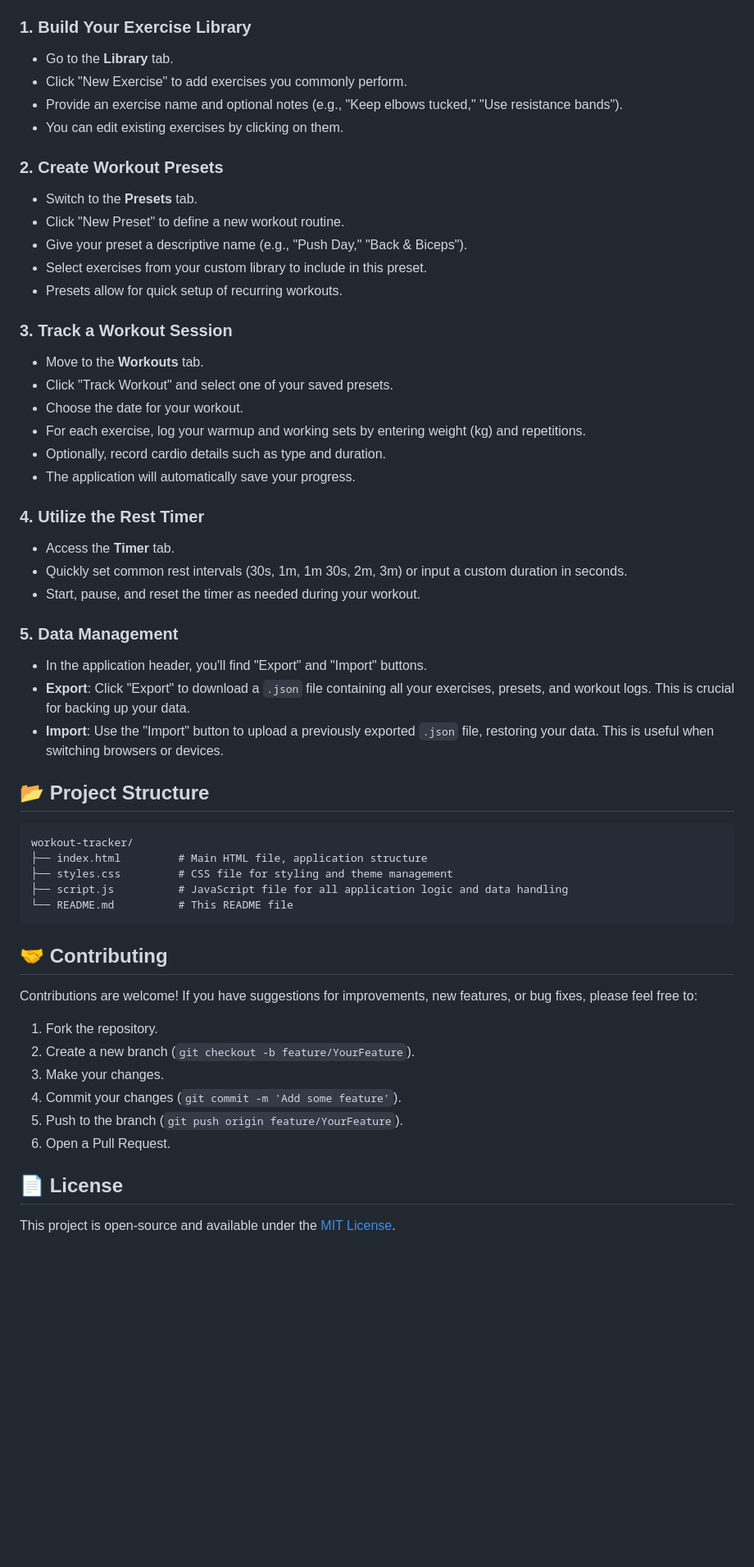
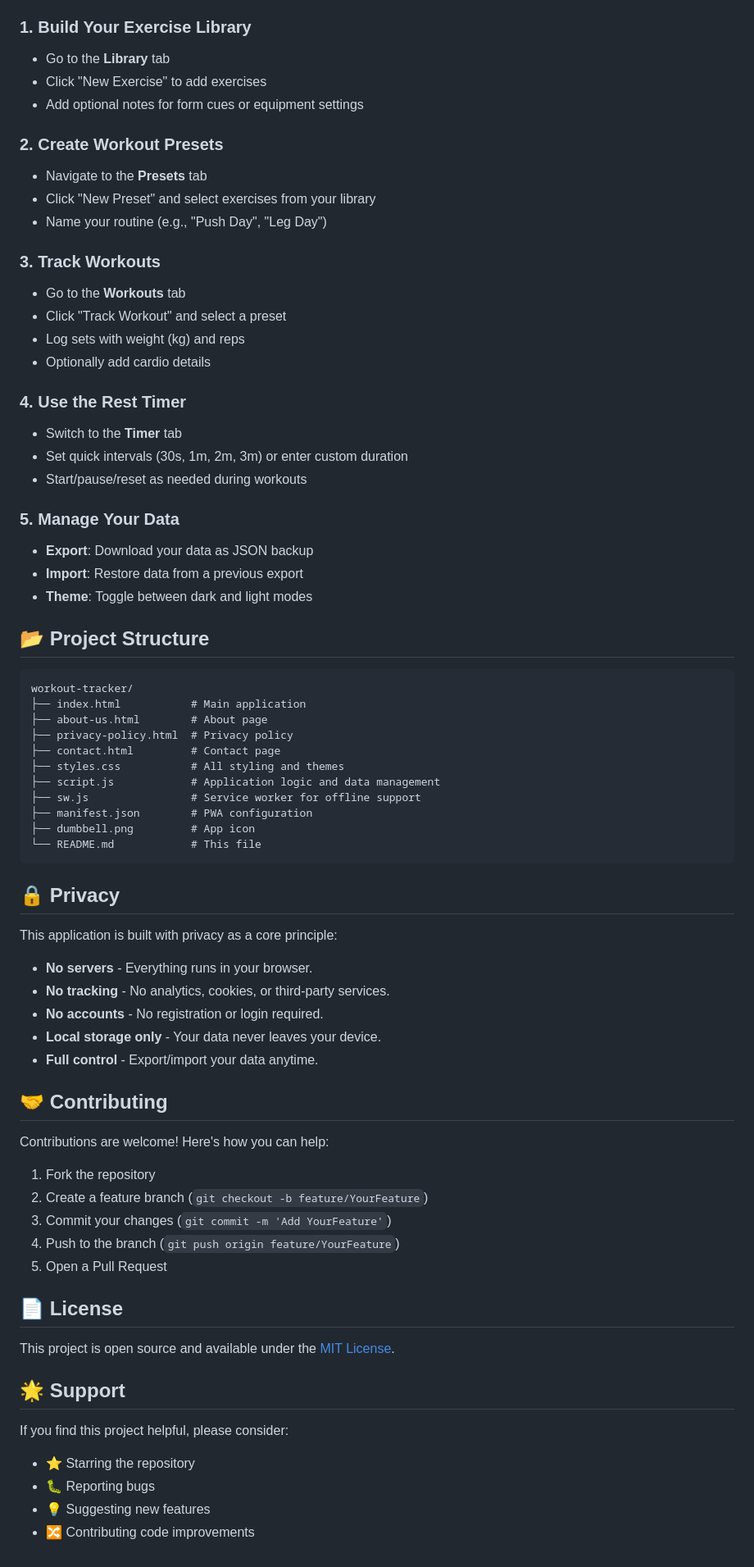
Before and after one commit to maria-brito15/workout-tracker, a Markdown page: README.md, the part around one of its changes. Shown at 82% size. GitHub-like rendering; blank space fills up the shorter version.

````diff
--- a/README.md
+++ b/README.md
@@ -45,61 +55,80 @@ Navigate through the application using the tabs: **Presets**, **Workouts**, **Li
 
 ### 1. Build Your Exercise Library
 
-- Go to the **Library** tab.
-- Click "New Exercise" to add exercises you commonly perform.
-- Provide an exercise name and optional notes (e.g., "Keep elbows tucked," "Use resistance bands").
-- You can edit existing exercises by clicking on them.
+- Go to the **Library** tab
+- Click "New Exercise" to add exercises
+- Add optional notes for form cues or equipment settings
 
 ### 2. Create Workout Presets
 
-- Switch to the **Presets** tab.
-- Click "New Preset" to define a new workout routine.
-- Give your preset a descriptive name (e.g., "Push Day," "Back & Biceps").
-- Select exercises from your custom library to include in this preset.
-- Presets allow for quick setup of recurring workouts.
+- Navigate to the **Presets** tab
+- Click "New Preset" and select exercises from your library
+- Name your routine (e.g., "Push Day", "Leg Day")
 
-### 3. Track a Workout Session
+### 3. Track Workouts
 
-- Move to the **Workouts** tab.
-- Click "Track Workout" and select one of your saved presets.
-- Choose the date for your workout.
-- For each exercise, log your warmup and working sets by entering weight (kg) and repetitions.
-- Optionally, record cardio details such as type and duration.
-- The application will automatically save your progress.
+- Go to the **Workouts** tab
+- Click "Track Workout" and select a preset
+- Log sets with weight (kg) and reps
+- Optionally add cardio details
 
-### 4. Utilize the Rest Timer
+### 4. Use the Rest Timer
 
-- Access the **Timer** tab.
-- Quickly set common rest intervals (30s, 1m, 1m 30s, 2m, 3m) or input a custom duration in seconds.
-- Start, pause, and reset the timer as needed during your workout.
+- Switch to the **Timer** tab
+- Set quick intervals (30s, 1m, 2m, 3m) or enter custom duration
+- Start/pause/reset as needed during workouts
 
-### 5. Data Management
+### 5. Manage Your Data
 
-- In the application header, you'll find "Export" and "Import" buttons.
-- **Export**: Click "Export" to download a `.json` file containing all your exercises, presets, and workout logs. This is crucial for backing up your data.
-- **Import**: Use the "Import" button to upload a previously exported `.json` file, restoring your data. This is useful when switching browsers or devices.
+- **Export**: Download your data as JSON backup
+- **Import**: Restore data from a previous export
+- **Theme**: Toggle between dark and light modes
 
 ## 📂 Project Structure
 
 ```
 workout-tracker/
-├── index.html         # Main HTML file, application structure
-├── styles.css         # CSS file for styling and theme management
-├── script.js          # JavaScript file for all application logic and data handling
-└── README.md          # This README file
+├── index.html           # Main application
+├── about-us.html        # About page
+├── privacy-policy.html  # Privacy policy
+├── contact.html         # Contact page
+├── styles.css           # All styling and themes
+├── script.js            # Application logic and data management
+├── sw.js                # Service worker for offline support
+├── manifest.json        # PWA configuration
+├── dumbbell.png         # App icon
+└── README.md            # This file
 ```
+
+## 🔒 Privacy
+
+This application is built with privacy as a core principle:
+
+- **No servers** - Everything runs in your browser.
+- **No tracking** - No analytics, cookies, or third-party services.
+- **No accounts** - No registration or login required.
+- **Local storage only** - Your data never leaves your device.
+- **Full control** - Export/import your data anytime.
 
 ## 🤝 Contributing
 
-Contributions are welcome! If you have suggestions for improvements, new features, or bug fixes, please feel free to:
+Contributions are welcome! Here's how you can help:
 
-1.  Fork the repository.
-2.  Create a new branch (`git checkout -b feature/YourFeature`).
-3.  Make your changes.
-4.  Commit your changes (`git commit -m 'Add some feature'`).
-5.  Push to the branch (`git push origin feature/YourFeature`).
-6.  Open a Pull Request.
+1. Fork the repository
+2. Create a feature branch (`git checkout -b feature/YourFeature`)
+3. Commit your changes (`git commit -m 'Add YourFeature'`)
+4. Push to the branch (`git push origin feature/YourFeature`)
+5. Open a Pull Request
 
 ## 📄 License
 
-This project is open-source and available under the [MIT License](LICENSE).
+This project is open source and available under the [MIT License](LICENSE).
+
+## 🌟 Support
+
+If you find this project helpful, please consider:
+
+- ⭐ Starring the repository
+- 🐛 Reporting bugs
+- 💡 Suggesting new features
+- 🔀 Contributing code improvements
````
Also changed, not shown: other parts of README.md (+43 -33 lines).
